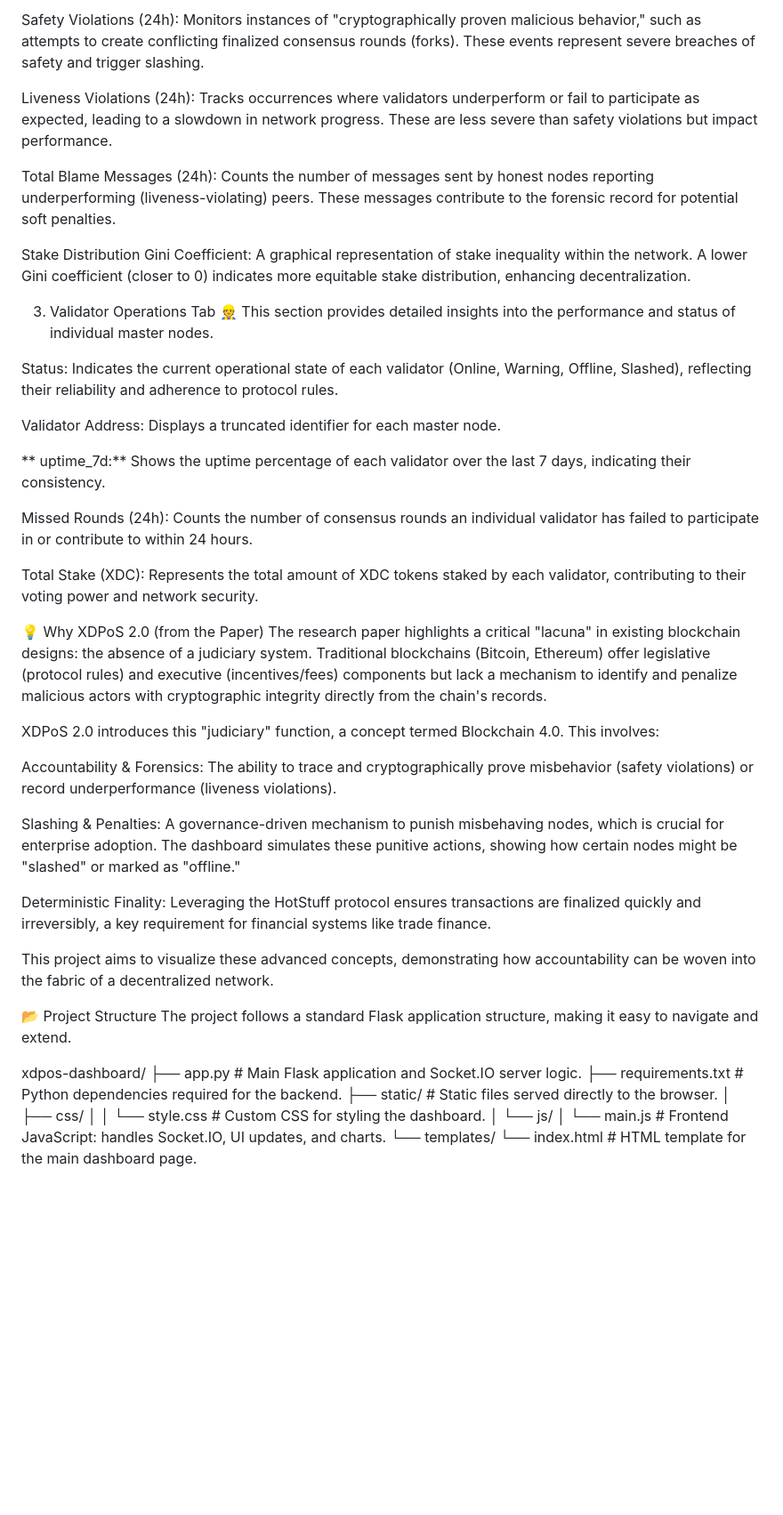
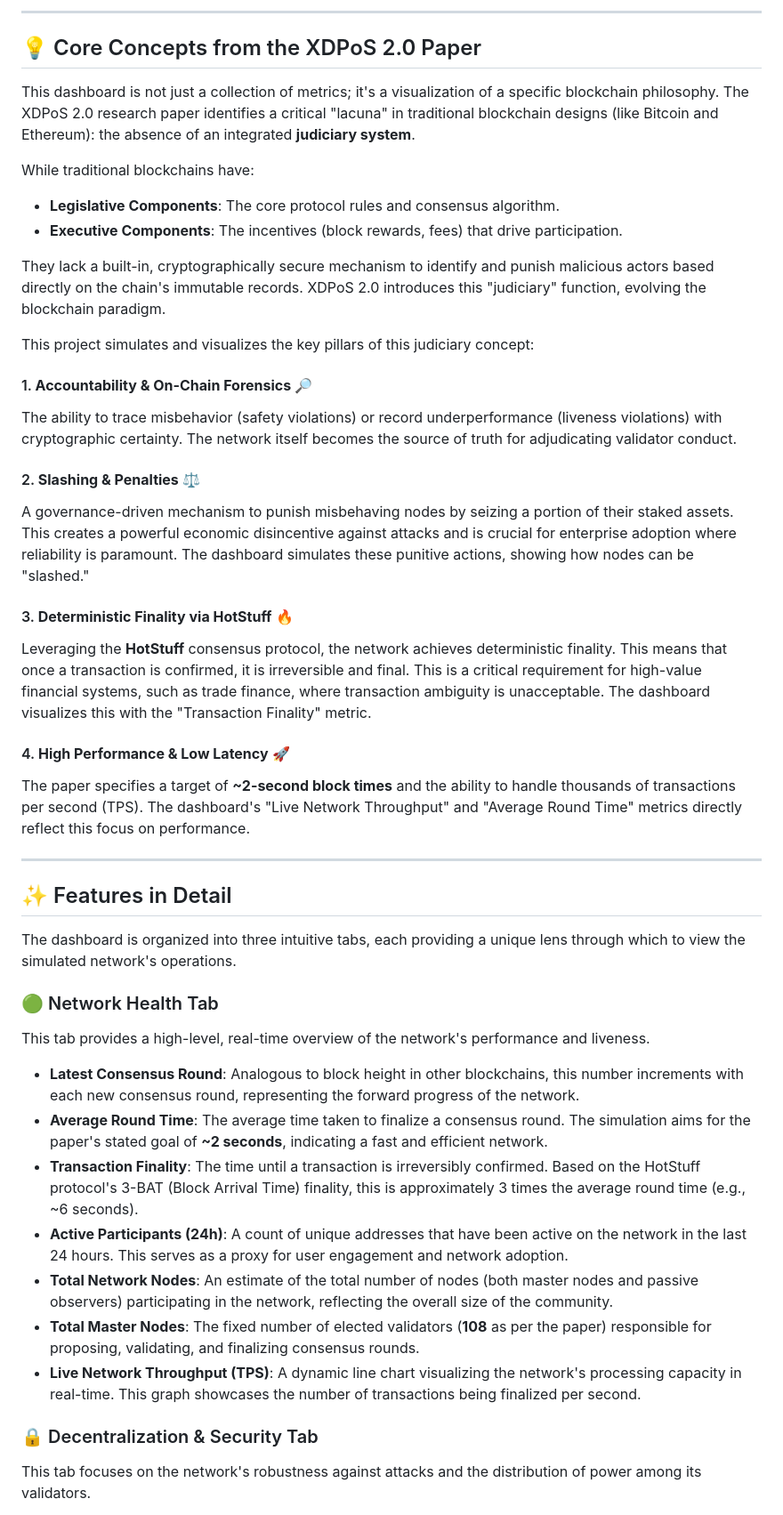
Before and after one commit to AnindyaMaity1/Aniket-CCOE, a Markdown page: readme.md, the part around one of its changes. Shown at 89% size. Drawn GitHub-style; blank space fills up the shorter version.

```diff
--- a/readme.md
+++ b/readme.md
@@ -35,49 +36,49 @@ Nakamoto Coefficient (Stake): Represents the minimum number of validators whose
 
-Safety Violations (24h): Monitors instances of "cryptographically proven malicious behavior," such as attempts to create conflicting finalized consensus rounds (forks). These events represent severe breaches of safety and trigger slashing.
+---
 
-Liveness Violations (24h): Tracks occurrences where validators underperform or fail to participate as expected, leading to a slowdown in network progress. These are less severe than safety violations but impact performance.
+## 💡 Core Concepts from the XDPoS 2.0 Paper
 
-Total Blame Messages (24h): Counts the number of messages sent by honest nodes reporting underperforming (liveness-violating) peers. These messages contribute to the forensic record for potential soft penalties.
+This dashboard is not just a collection of metrics; it's a visualization of a specific blockchain philosophy. The XDPoS 2.0 research paper identifies a critical "lacuna" in traditional blockchain designs (like Bitcoin and Ethereum): the absence of an integrated **judiciary system**.
 
-Stake Distribution Gini Coefficient: A graphical representation of stake inequality within the network. A lower Gini coefficient (closer to 0) indicates more equitable stake distribution, enhancing decentralization.
+While traditional blockchains have:
+*   **Legislative Components**: The core protocol rules and consensus algorithm.
+*   **Executive Components**: The incentives (block rewards, fees) that drive participation.
 
-3. Validator Operations Tab 👷
-This section provides detailed insights into the performance and status of individual master nodes.
+They lack a built-in, cryptographically secure mechanism to identify and punish malicious actors based directly on the chain's immutable records. XDPoS 2.0 introduces this "judiciary" function, evolving the blockchain paradigm.
 
-Status: Indicates the current operational state of each validator (Online, Warning, Offline, Slashed), reflecting their reliability and adherence to protocol rules.
+This project simulates and visualizes the key pillars of this judiciary concept:
 
-Validator Address: Displays a truncated identifier for each master node.
+#### 1. **Accountability & On-Chain Forensics** 🔎
+The ability to trace misbehavior (safety violations) or record underperformance (liveness violations) with cryptographic certainty. The network itself becomes the source of truth for adjudicating validator conduct.
 
-** uptime_7d:** Shows the uptime percentage of each validator over the last 7 days, indicating their consistency.
+#### 2. **Slashing & Penalties** ⚖️
+A governance-driven mechanism to punish misbehaving nodes by seizing a portion of their staked assets. This creates a powerful economic disincentive against attacks and is crucial for enterprise adoption where reliability is paramount. The dashboard simulates these punitive actions, showing how nodes can be "slashed."
 
-Missed Rounds (24h): Counts the number of consensus rounds an individual validator has failed to participate in or contribute to within 24 hours.
+#### 3. **Deterministic Finality via HotStuff** 🔥
+Leveraging the **HotStuff** consensus protocol, the network achieves deterministic finality. This means that once a transaction is confirmed, it is irreversible and final. This is a critical requirement for high-value financial systems, such as trade finance, where transaction ambiguity is unacceptable. The dashboard visualizes this with the "Transaction Finality" metric.
 
-Total Stake (XDC): Represents the total amount of XDC tokens staked by each validator, contributing to their voting power and network security.
+#### 4. **High Performance & Low Latency** 🚀
+The paper specifies a target of **~2-second block times** and the ability to handle thousands of transactions per second (TPS). The dashboard's "Live Network Throughput" and "Average Round Time" metrics directly reflect this focus on performance.
 
-💡 Why XDPoS 2.0 (from the Paper)
-The research paper highlights a critical "lacuna" in existing blockchain designs: the absence of a judiciary system. Traditional blockchains (Bitcoin, Ethereum) offer legislative (protocol rules) and executive (incentives/fees) components but lack a mechanism to identify and penalize malicious actors with cryptographic integrity directly from the chain's records.
+---
 
-XDPoS 2.0 introduces this "judiciary" function, a concept termed Blockchain 4.0. This involves:
+## ✨ Features in Detail
 
-Accountability & Forensics: The ability to trace and cryptographically prove misbehavior (safety violations) or record underperformance (liveness violations).
+The dashboard is organized into three intuitive tabs, each providing a unique lens through which to view the simulated network's operations.
 
-Slashing & Penalties: A governance-driven mechanism to punish misbehaving nodes, which is crucial for enterprise adoption. The dashboard simulates these punitive actions, showing how certain nodes might be "slashed" or marked as "offline."
+### 🟢 Network Health Tab
 
-Deterministic Finality: Leveraging the HotStuff protocol ensures transactions are finalized quickly and irreversibly, a key requirement for financial systems like trade finance.
+This tab provides a high-level, real-time overview of the network's performance and liveness.
 
-This project aims to visualize these advanced concepts, demonstrating how accountability can be woven into the fabric of a decentralized network.
+*   **Latest Consensus Round**: Analogous to block height in other blockchains, this number increments with each new consensus round, representing the forward progress of the network.
+*   **Average Round Time**: The average time taken to finalize a consensus round. The simulation aims for the paper's stated goal of **~2 seconds**, indicating a fast and efficient network.
+*   **Transaction Finality**: The time until a transaction is irreversibly confirmed. Based on the HotStuff protocol's 3-BAT (Block Arrival Time) finality, this is approximately 3 times the average round time (e.g., ~6 seconds).
+*   **Active Participants (24h)**: A count of unique addresses that have been active on the network in the last 24 hours. This serves as a proxy for user engagement and network adoption.
+*   **Total Network Nodes**: An estimate of the total number of nodes (both master nodes and passive observers) participating in the network, reflecting the overall size of the community.
+*   **Total Master Nodes**: The fixed number of elected validators (**108** as per the paper) responsible for proposing, validating, and finalizing consensus rounds.
+*   **Live Network Throughput (TPS)**: A dynamic line chart visualizing the network's processing capacity in real-time. This graph showcases the number of transactions being finalized per second.
 
-📂 Project Structure
-The project follows a standard Flask application structure, making it easy to navigate and extend.
+### 🔒 Decentralization & Security Tab
 
-xdpos-dashboard/
-├── app.py                      # Main Flask application and Socket.IO server logic.
-├── requirements.txt            # Python dependencies required for the backend.
-├── static/                     # Static files served directly to the browser.
-│   ├── css/
-│   │   └── style.css           # Custom CSS for styling the dashboard.
-│   └── js/
-│       └── main.js             # Frontend JavaScript: handles Socket.IO, UI updates, and charts.
-└── templates/
-    └── index.html              # HTML template for the main dashboard page.
+This tab focuses on the network's robustness against attacks and the distribution of power among its validators.
 
```
Also changed, not shown: other parts of readme.md (+207 -183 lines).
